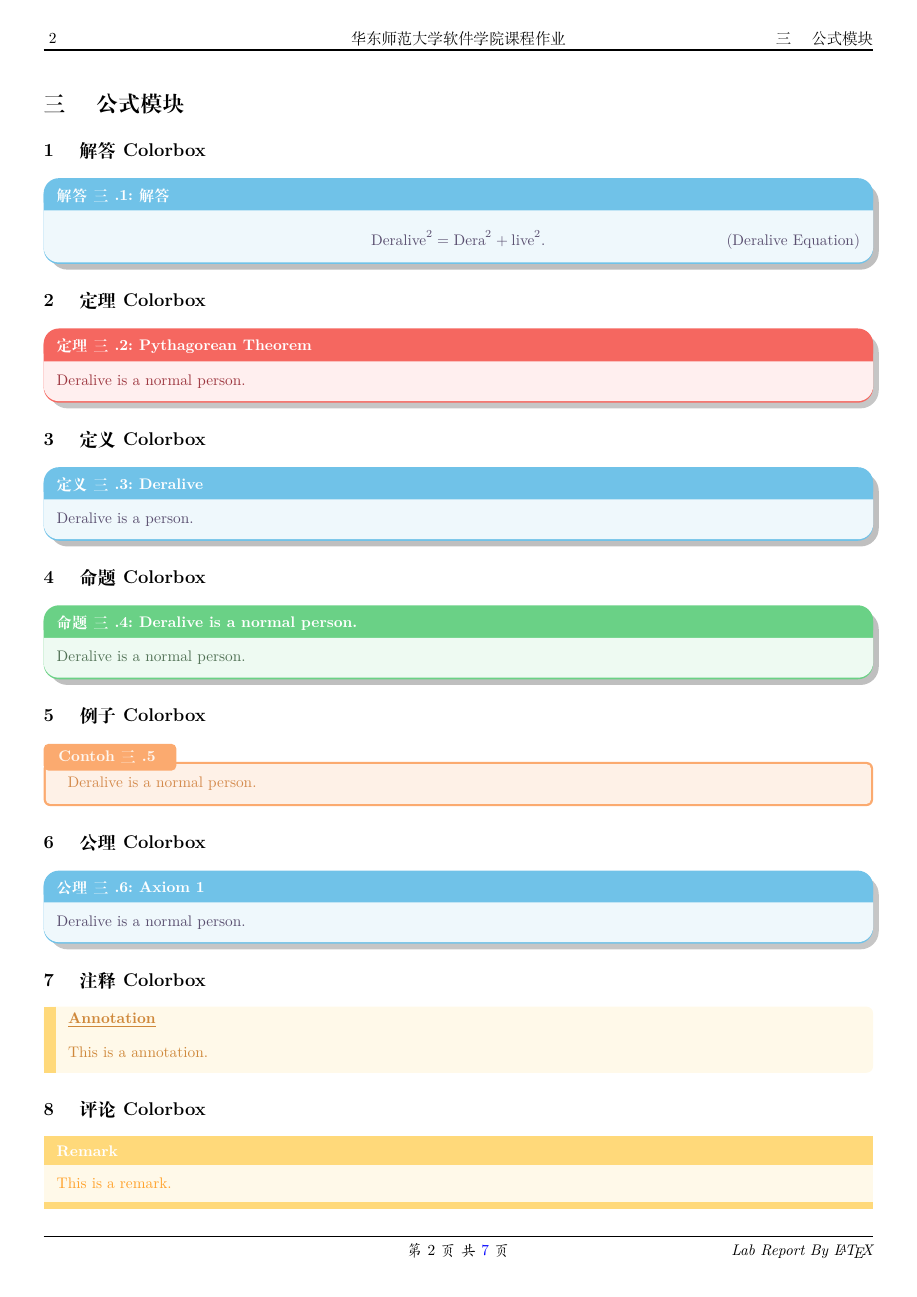
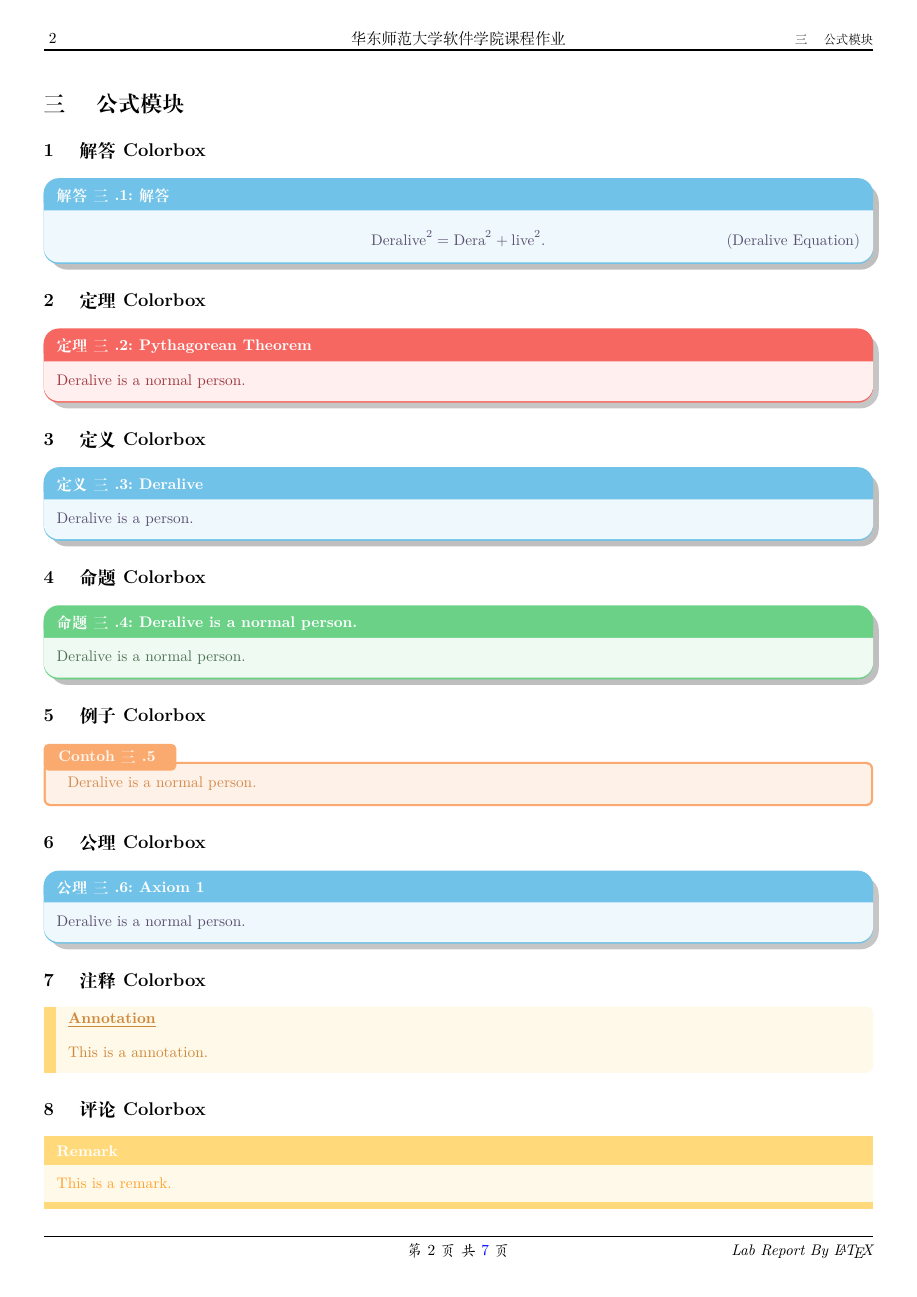
Before and after one commit to Shichien/ECNU-LateX-Template, a LaTeX problem sheet (ECNU Homework Template/Homework Template.tex): page 2 of 7. Compiled offline with XeLaTeX.

Commit message:
resize title

```diff
--- a/ECNU Homework Template/Homework Template.tex
+++ b/ECNU Homework Template/Homework Template.tex
@@ -210,8 +210,8 @@
 
 % 设置页眉
 
-\fancyhead[RE]{\leftmark} % Right Even 偶数页右侧显示章名 \leftmark 最高级别章名
-\fancyhead[LO]{\rightmark} % Left Odd 奇数页左侧显示节名 \rightmark 第二级别节名
+\fancyhead[RE]{\footnotesize \leftmark} % Right Even 偶数页右侧显示章名 \leftmark 最高级别章名
+\fancyhead[LO]{\footnotesize \rightmark} % Left Odd 奇数页左侧显示节名 \rightmark 第二级别节名
 \fancyhead[C]{华东师范大学软件学院课程作业} % Center 居中显示
 \fancyhead[LE,RO]{~\thepage~} % 在偶数页的左侧，奇数页的右侧显示页码
 \renewcommand{\headrulewidth}{1.2pt} % 页眉与正文之间的水平线粗细
```
